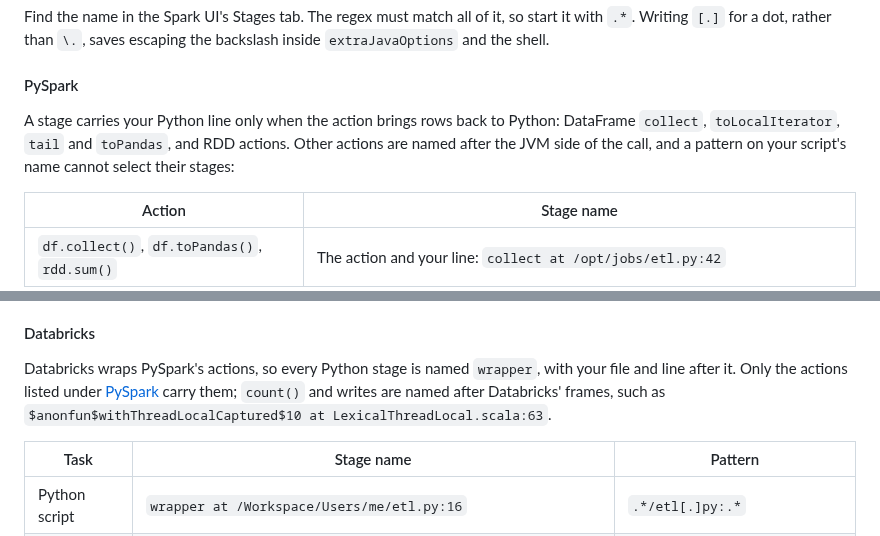
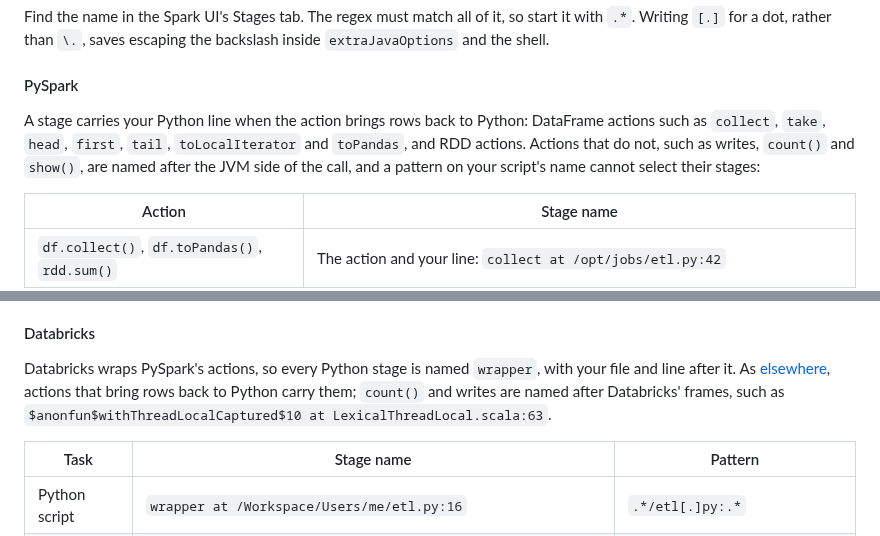
Before and after one commit to Neutrinic/flare, a Markdown page: docs/configuration/index.md, 2 parts joined by grey strips. Drawn GitHub-style.

Commit message:
List PySpark's collecting actions as examples, not all of them (#235)

```diff
--- a/docs/configuration/index.md
+++ b/docs/configuration/index.md
@@ -49,9 +49,10 @@ Writing `[.]` for a dot, rather than `\.`, saves escaping the backslash inside
 
 #### PySpark
 
-A stage carries your Python line only when the action brings rows back to Python: DataFrame
-`collect`, `toLocalIterator`, `tail` and `toPandas`, and RDD actions. Other actions are named after
-the JVM side of the call, and a pattern on your script's name cannot select their stages:
+A stage carries your Python line when the action brings rows back to Python: DataFrame actions
+such as `collect`, `take`, `head`, `first`, `tail`, `toLocalIterator` and `toPandas`, and RDD
+actions. Actions that do not, such as writes, `count()` and `show()`, are named after the JVM side
+of the call, and a pattern on your script's name cannot select their stages:
 
 | Action | Stage name |
 |---|---|
@@ -77,8 +78,9 @@ before the first `getOrCreate()`, since the driver reads it at start-up.
 #### Databricks
 
 Databricks wraps PySpark's actions, so every Python stage is named `wrapper`, with your file and
-line after it. Only the actions listed under [PySpark](#pyspark) carry them; `count()` and writes
-are named after Databricks' frames, such as `$anonfun$withThreadLocalCaptured$10 at LexicalThreadLocal.scala:63`.
+line after it. As [elsewhere](#pyspark), actions that bring rows back to Python carry them;
+`count()` and writes are named after Databricks' frames, such as
+`$anonfun$withThreadLocalCaptured$10 at LexicalThreadLocal.scala:63`.
 
 | Task | Stage name | Pattern |
 |---|---|---|
```
